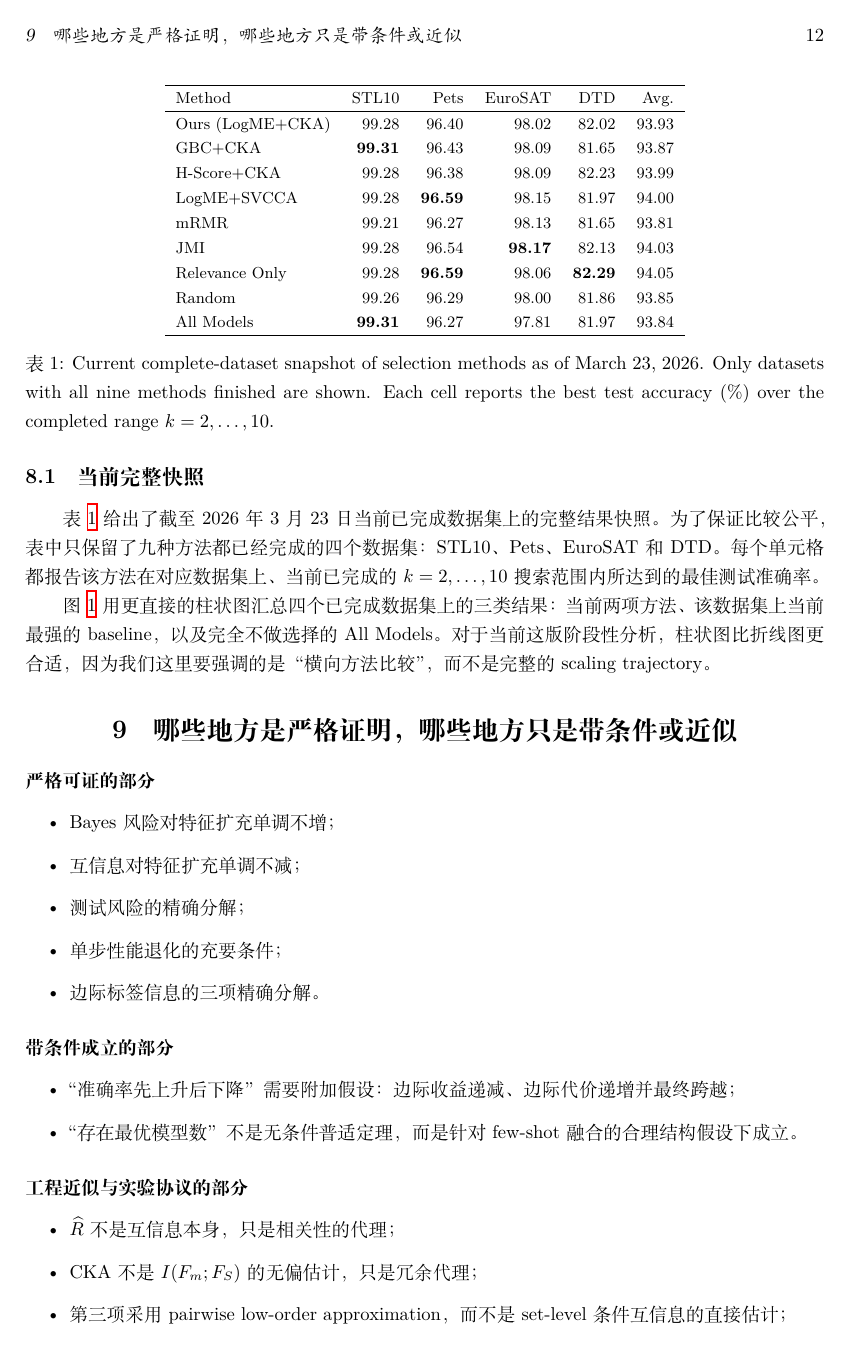
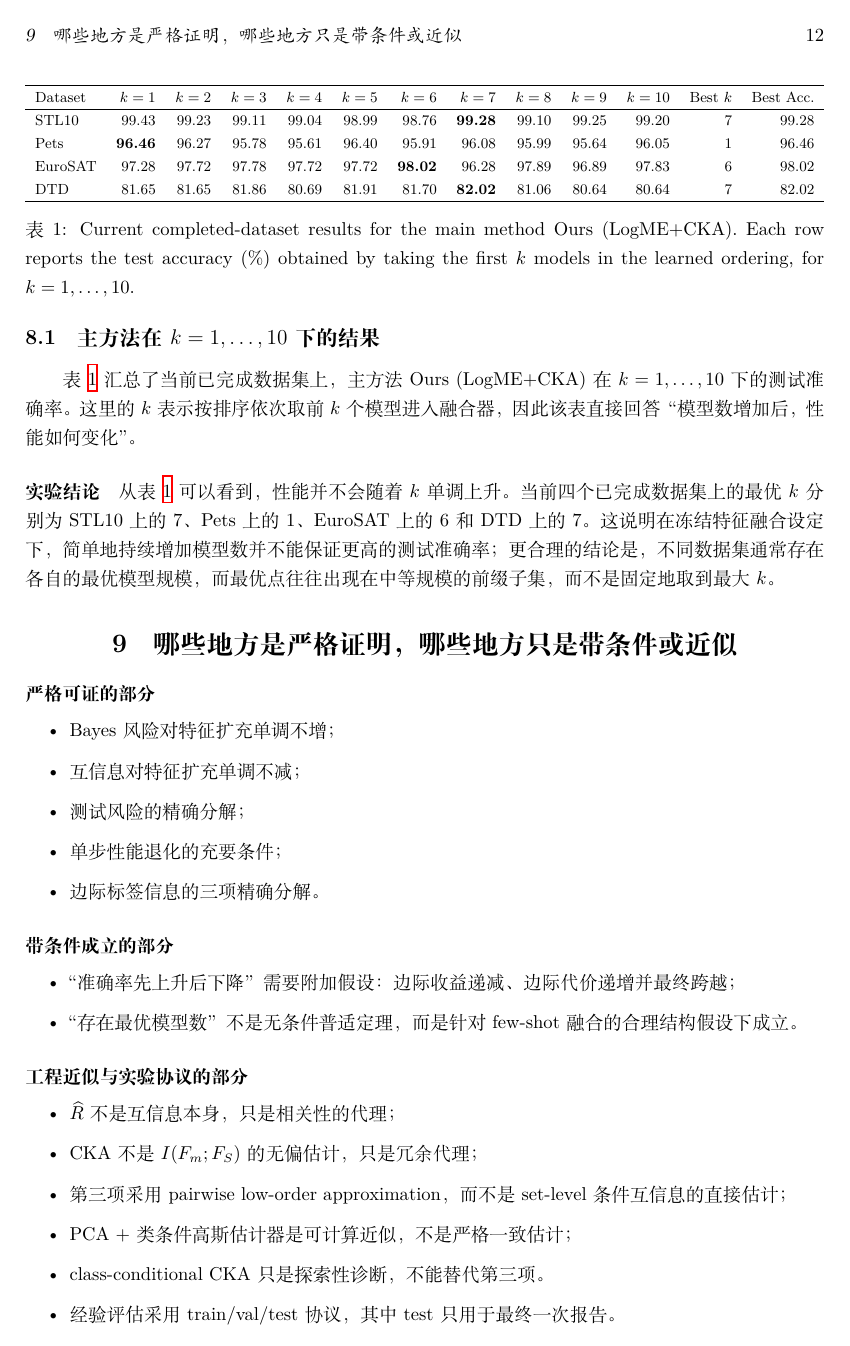
Before and after one commit to yibol9768-alt/Quantifying-Representation-Reliability, a LaTeX document (latex/main.tex, which reads latex/generated/ours_k_1_to_10_table.tex): page 12 of 14. Compiled offline with XeLaTeX.

Commit message:
docs: replace snapshot view with k-scaling results table

```diff
--- /dev/null
+++ b/latex/generated/ours_k_1_to_10_table.tex
@@ -0,0 +1,18 @@
+\begin{table}[t]
+\centering
+\small
+\resizebox{\textwidth}{!}{%
+\begin{tabular}{lrrrrrrrrrrrr}
+\hline
+Dataset & $k=1$ & $k=2$ & $k=3$ & $k=4$ & $k=5$ & $k=6$ & $k=7$ & $k=8$ & $k=9$ & $k=10$ & Best $k$ & Best Acc. \\
+\hline
+STL10 & 99.43 & 99.23 & 99.11 & 99.04 & 98.99 & 98.76 & \textbf{99.28} & 99.10 & 99.25 & 99.20 & 7 & 99.28 \\
+Pets & \textbf{96.46} & 96.27 & 95.78 & 95.61 & 96.40 & 95.91 & 96.08 & 95.99 & 95.64 & 96.05 & 1 & 96.46 \\
+EuroSAT & 97.28 & 97.72 & 97.78 & 97.72 & 97.72 & \textbf{98.02} & 96.28 & 97.89 & 96.89 & 97.83 & 6 & 98.02 \\
+DTD & 81.65 & 81.65 & 81.86 & 80.69 & 81.91 & 81.70 & \textbf{82.02} & 81.06 & 80.64 & 80.64 & 7 & 82.02 \\
+\hline
+\end{tabular}%
+}
+\caption{Current completed-dataset results for the main method Ours (LogME+CKA). Each row reports the test accuracy (\%) obtained by taking the first $k$ models in the learned ordering, for $k=1,\dots,10$.}
+\label{tab:ours-k-1-to-10}
+\end{table}
--- a/latex/main.tex
+++ b/latex/main.tex
@@ -693,10 +693,9 @@ S_k^{\mathrm{all}} = \{a_1,\dots,a_k\}.
 
 本节只保留当前已经完成的结果展示。\input{generated/current_selection_progress_note.tex}
 
-\subsection{当前完整快照}
+\subsection{主方法在 $k=1,\dots,10$ 下的结果}
 
-表~\ref{tab:current-selection-snapshot} 给出了截至 2026 年 3 月 23 日当前已完成数据集上的完整结果快照。为了保证比较公平，表中只保留了九种方法都已经完成的四个数据集：STL10、Pets、EuroSAT 和 DTD。每个单元格都报告该方法在对应数据集上、当前已完成的 $k=2,\dots,10$ 搜索范围内所达到的最佳测试准确率。
+表~\ref{tab:ours-k-1-to-10} 汇总了当前已完成数据集上，主方法 Ours (LogME+CKA) 在 $k=1,\dots,10$ 下的测试准确率。这里的 $k$ 表示按排序依次取前 $k$ 个模型进入融合器，因此该表直接回答“模型数增加后，性能如何变化”。
 
-\input{generated/current_selection_snapshot_table.tex}
+\input{generated/ours_k_1_to_10_table.tex}
 
-图~\ref{fig:current-selection-bar} 用更直接的柱状图汇总四个已完成数据集上的三类结果：当前两项方法、该数据集上当前最强的 baseline，以及完全不做选择的 All Models。对于当前这版阶段性分析，柱状图比折线图更合适，因为我们这里要强调的是“横向方法比较”，而不是完整的 scaling trajectory。
@@ -708,5 +702,5 @@ S_k^{\mathrm{all}} = \{a_1,\dots,a_k\}.
-\label{fig:current-selection-bar}
-\end{figure}
+\paragraph{实验结论}
+从表~\ref{tab:ours-k-1-to-10} 可以看到，性能并不会随着 $k$ 单调上升。当前四个已完成数据集上的最优 $k$ 分别为 STL10 上的 $7$、Pets 上的 $1$、EuroSAT 上的 $6$ 和 DTD 上的 $7$。这说明在冻结特征融合设定下，简单地持续增加模型数并不能保证更高的测试准确率；更合理的结论是，不同数据集通常存在各自的最优模型规模，而最优点往往出现在中等规模的前缀子集，而不是固定地取到最大 $k$。
 
 \section{哪些地方是严格证明，哪些地方只是带条件或近似}
 
```
Also changed, not shown: latex/main.pdf, latex/main.tex (5 more changed lines).
